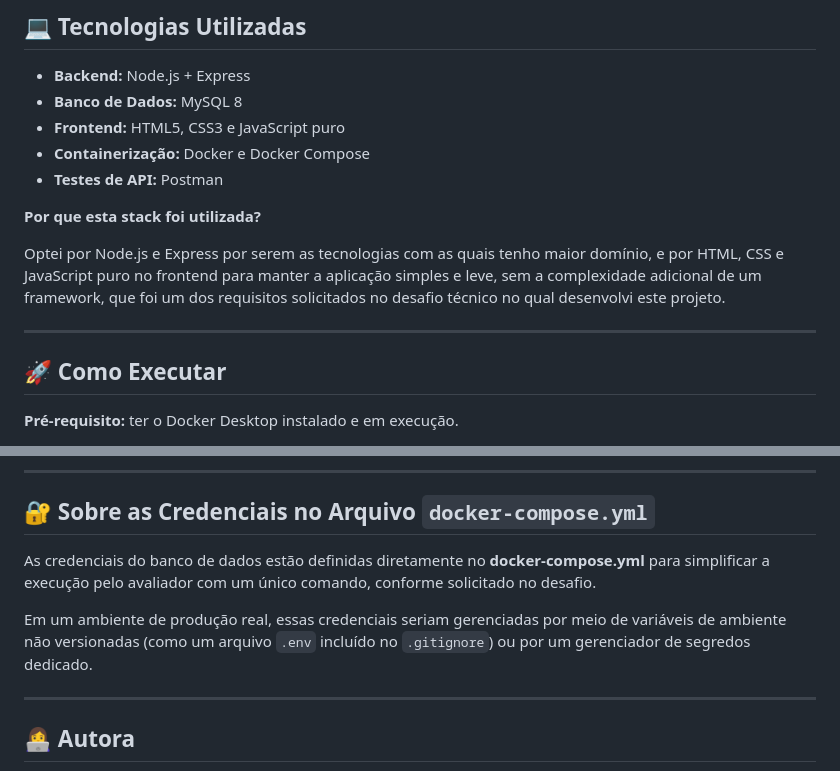
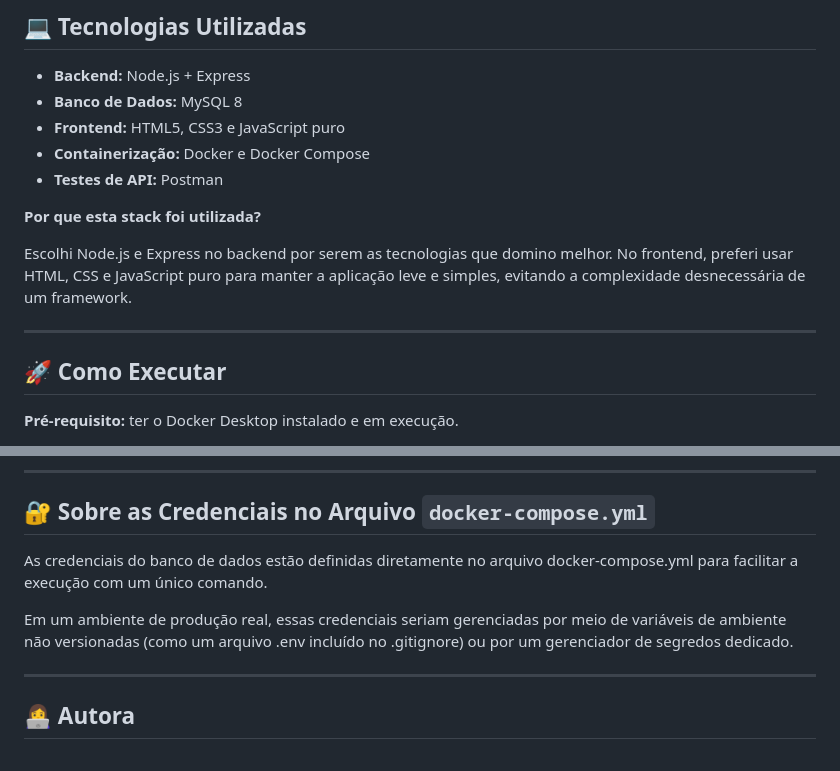
Before and after one commit to DudaVieira7/inventario-ti, a Markdown page: README.md, 2 parts joined by grey strips. GitHub-like rendering.

```diff
--- a/README.md
+++ b/README.md
@@ -38,10 +38,9 @@
 
 **Por que esta stack foi utilizada?**
 
-Optei por Node.js e Express por serem as tecnologias com as quais tenho maior domínio, e por HTML, CSS e JavaScript puro no frontend para manter a aplicação simples e leve, sem a complexidade adicional de um framework, que foi um dos requisitos solicitados no desafio técnico no qual desenvolvi este projeto.
+Escolhi Node.js e Express no backend por serem as tecnologias que domino melhor. No frontend, preferi usar HTML, CSS e JavaScript puro para manter a aplicação leve e simples, evitando a complexidade desnecessária de um framework.
 
 ---
-
 ## 🚀 Como Executar
 
 **Pré-requisito:** ter o Docker Desktop instalado e em execução.
@@ -105,9 +104,9 @@ docker compose down -v
 
 ## 🔐 Sobre as Credenciais no Arquivo `docker-compose.yml`
 
-As credenciais do banco de dados estão definidas diretamente no **docker-compose.yml** para simplificar a execução pelo avaliador com um único comando, conforme solicitado no desafio.
+As credenciais do banco de dados estão definidas diretamente no arquivo docker-compose.yml para facilitar a execução com um único comando.
 
-Em um ambiente de produção real, essas credenciais seriam gerenciadas por meio de variáveis de ambiente não versionadas (como um arquivo `.env` incluído no `.gitignore`) ou por um gerenciador de segredos dedicado.
+Em um ambiente de produção real, essas credenciais seriam gerenciadas por meio de variáveis de ambiente não versionadas (como um arquivo .env incluído no .gitignore) ou por um gerenciador de segredos dedicado.
 
 ---
 
```
